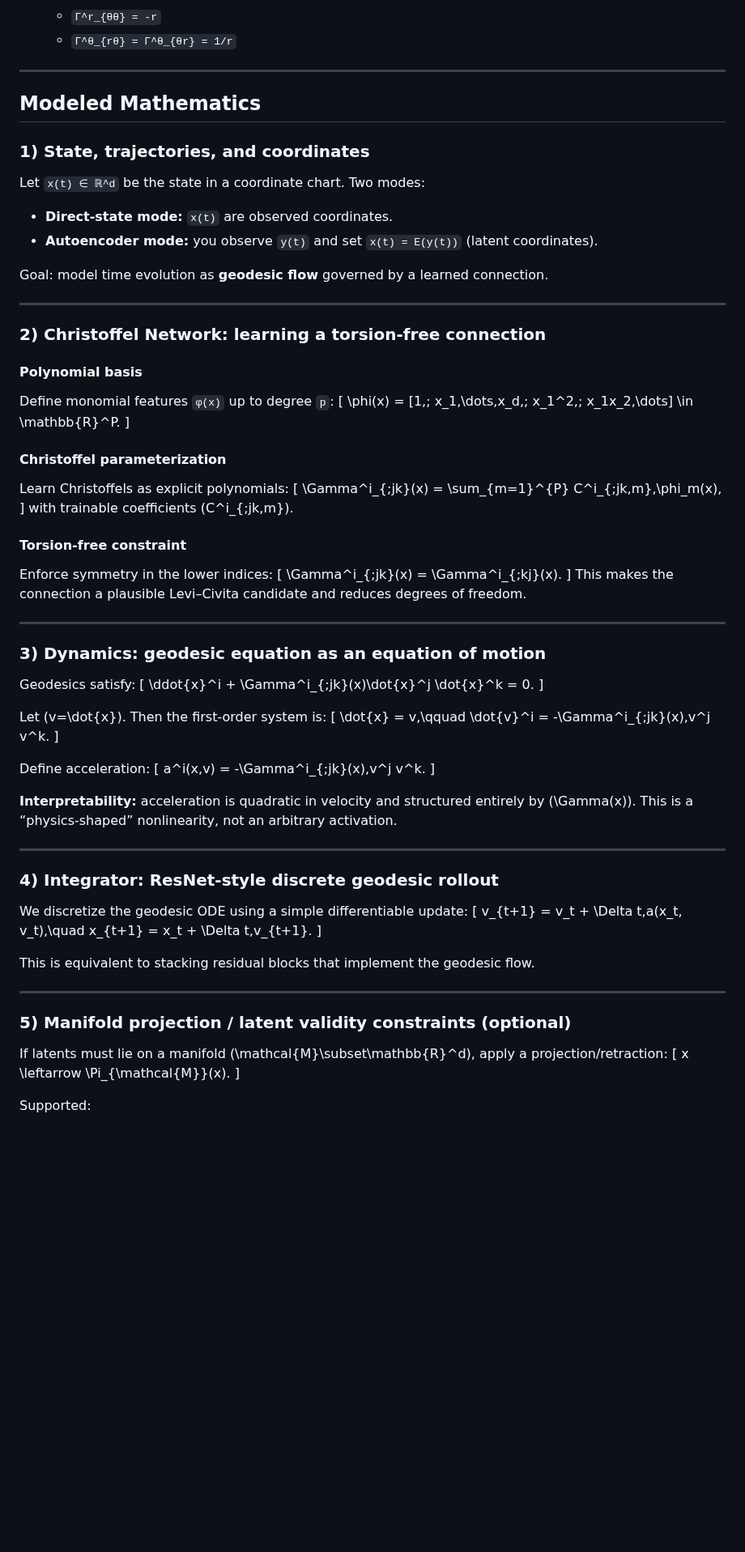
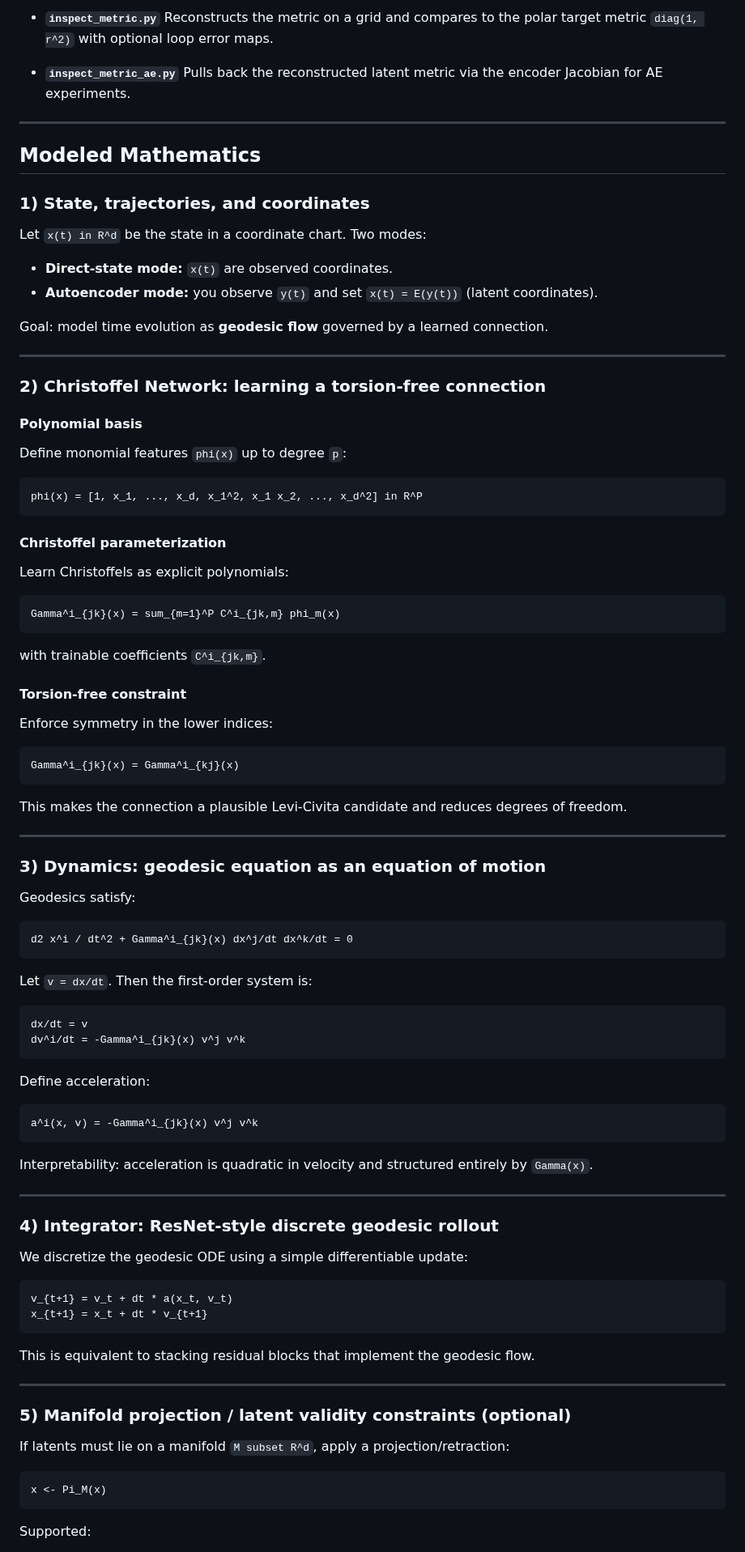
Before and after one commit to Mihir-Null/PolyChristoffelNet, a Markdown page: README.md, the part around one of its changes. Shown at 81% size. GitHub-like rendering; blank space fills up the shorter version.

````diff
--- a/README.md
+++ b/README.md
@@ -90,6 +91,9 @@ python inspect.py --ckpt checkpoints/latest.pt --save_fig figs/gamma.png
 
-  * `Γ^r_{θθ} = -r`
-  * `Γ^θ_{rθ} = Γ^θ_{θr} = 1/r`
+* **`inspect_metric.py`**
+  Reconstructs the metric on a grid and compares to the polar target metric `diag(1, r^2)` with optional loop error maps.
+
+* **`inspect_metric_ae.py`**
+  Pulls back the reconstructed latent metric via the encoder Jacobian for AE experiments.
 
 ---
 
@@ -97,7 +101,7 @@ python inspect.py --ckpt checkpoints/latest.pt --save_fig figs/gamma.png
 
 ### 1) State, trajectories, and coordinates
 
-Let `x(t) ∈ ℝ^d` be the state in a coordinate chart. Two modes:
+Let `x(t) in R^d` be the state in a coordinate chart. Two modes:
 
 * **Direct-state mode:** `x(t)` are observed coordinates.
 * **Autoencoder mode:** you observe `y(t)` and set `x(t) = E(y(t))` (latent coordinates).
@@ -110,57 +114,58 @@ Goal: model time evolution as **geodesic flow** governed by a learned connection
 
 #### Polynomial basis
 
-Define monomial features `φ(x)` up to degree `p`:
-[
-\phi(x) = [1,; x_1,\dots,x_d,; x_1^2,; x_1x_2,\dots] \in \mathbb{R}^P.
-]
+Define monomial features `phi(x)` up to degree `p`:
+```
+phi(x) = [1, x_1, ..., x_d, x_1^2, x_1 x_2, ..., x_d^2] in R^P
+```
 
 #### Christoffel parameterization
 
 Learn Christoffels as explicit polynomials:
-[
-\Gamma^i_{;jk}(x) = \sum_{m=1}^{P} C^i_{;jk,m},\phi_m(x),
-]
-with trainable coefficients (C^i_{;jk,m}).
+```
+Gamma^i_{jk}(x) = sum_{m=1}^P C^i_{jk,m} phi_m(x)
+```
+with trainable coefficients `C^i_{jk,m}`.
 
 #### Torsion-free constraint
 
 Enforce symmetry in the lower indices:
-[
-\Gamma^i_{;jk}(x) = \Gamma^i_{;kj}(x).
-]
-This makes the connection a plausible Levi–Civita candidate and reduces degrees of freedom.
+```
+Gamma^i_{jk}(x) = Gamma^i_{kj}(x)
+```
+This makes the connection a plausible Levi-Civita candidate and reduces degrees of freedom.
 
 ---
 
 ### 3) Dynamics: geodesic equation as an equation of motion
 
 Geodesics satisfy:
-[
-\ddot{x}^i + \Gamma^i_{;jk}(x)\dot{x}^j \dot{x}^k = 0.
-]
+```
+d2 x^i / dt^2 + Gamma^i_{jk}(x) dx^j/dt dx^k/dt = 0
+```
 
-Let (v=\dot{x}). Then the first-order system is:
-[
-\dot{x} = v,\qquad \dot{v}^i = -\Gamma^i_{;jk}(x),v^j v^k.
-]
+Let `v = dx/dt`. Then the first-order system is:
+```
+dx/dt = v
+dv^i/dt = -Gamma^i_{jk}(x) v^j v^k
+```
 
 Define acceleration:
-[
-a^i(x,v) = -\Gamma^i_{;jk}(x),v^j v^k.
-]
+```
+a^i(x, v) = -Gamma^i_{jk}(x) v^j v^k
+```
 
-**Interpretability:** acceleration is quadratic in velocity and structured entirely by (\Gamma(x)). This is a “physics-shaped” nonlinearity, not an arbitrary activation.
+Interpretability: acceleration is quadratic in velocity and structured entirely by `Gamma(x)`.
 
 ---
 
 ### 4) Integrator: ResNet-style discrete geodesic rollout
 
 We discretize the geodesic ODE using a simple differentiable update:
-[
-v_{t+1} = v_t + \Delta t,a(x_t, v_t),\quad
-x_{t+1} = x_t + \Delta t,v_{t+1}.
-]
+```
+v_{t+1} = v_t + dt * a(x_t, v_t)
+x_{t+1} = x_t + dt * v_{t+1}
+```
 
 This is equivalent to stacking residual blocks that implement the geodesic flow.
 
@@ -168,9 +173,9 @@ This is equivalent to stacking residual blocks that implement the geodesic flow.
 
 ### 5) Manifold projection / latent validity constraints (optional)
 
-If latents must lie on a manifold (\mathcal{M}\subset\mathbb{R}^d), apply a projection/retraction:
-[
-x \leftarrow \Pi_{\mathcal{M}}(x).
-]
+If latents must lie on a manifold `M subset R^d`, apply a projection/retraction:
+```
+x <- Pi_M(x)
+```
 
 Supported:
````
Also changed, not shown: other parts of README.md (+70 -79 lines).
